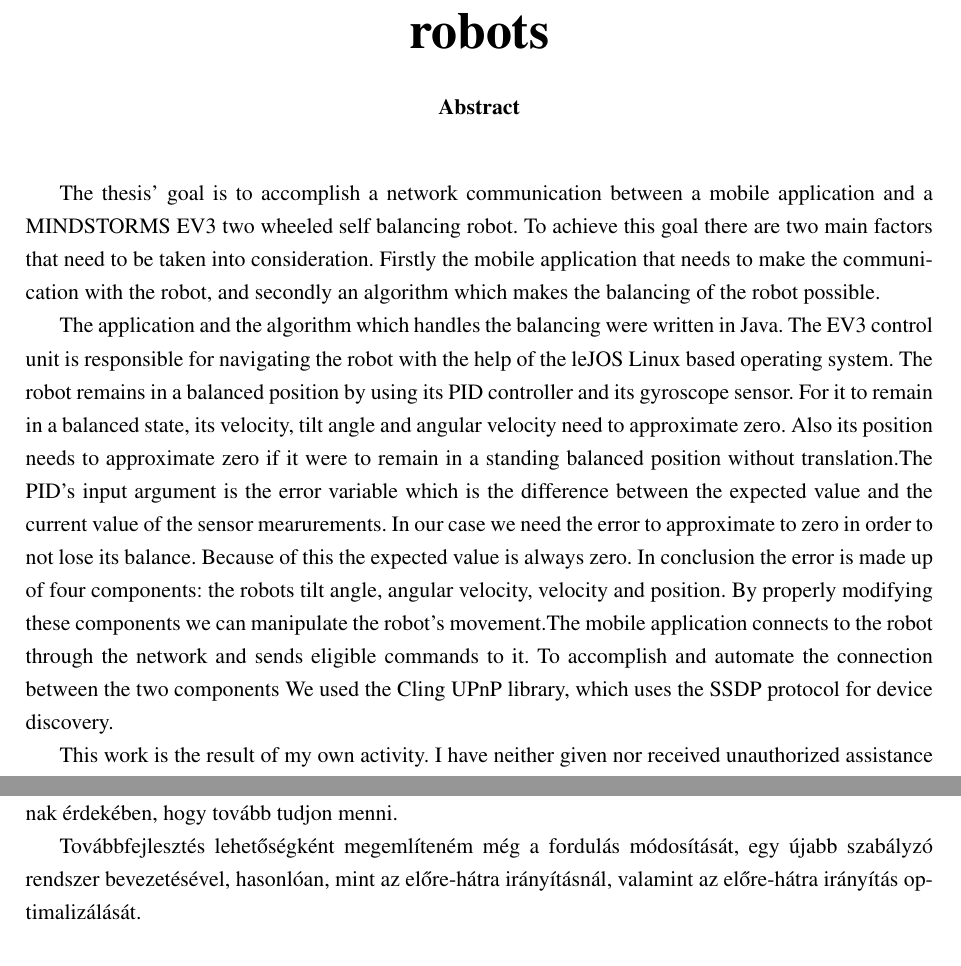
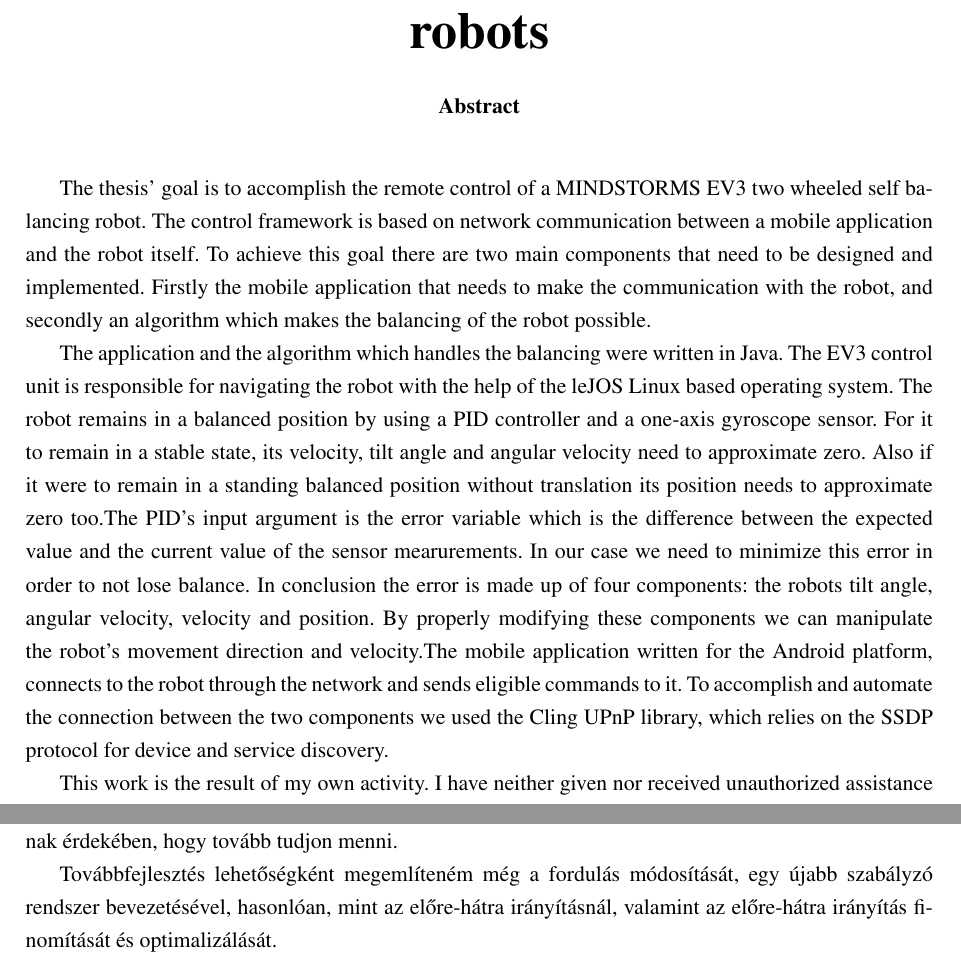
Before and after one commit to mzete/dolgozat, a LaTeX thesis (robot_dolgozat.tex, which reads kovetkeztetes.tex): two parts of pages 1 and 35 of 37 before the commit and two parts of pages 1 and 34 of 36 after it, joined at a grey line, cut so that both start at the same text. Compiled offline with pdfLaTeX.

Commit message:
abstract

```diff
--- a/kovetkeztetes.tex
+++ b/kovetkeztetes.tex
@@ -5,4 +5,4 @@ Az adatok szerializációját megvalósító Google Protocol Buffers több tová
 
 Az EV3 ultrahang szenzorja és infravörös szenzorja lehetővé teszi, hogy távolságot mérjünk .Továbbfejlesztési lehetőségként ezek szenzorok egyikét felhasználva lehetséges, hogy a robot irányítás alatt, ha akadályt észlel, akkor megáll, figyelmeztetést küld a felhasználónak és lehetséges irányváltoztatást, annak érdekében, hogy tovább tudjon menni.
 
-Továbbfejlesztés lehetőségként megemlíteném még a fordulás módosítását, egy újabb szabályzó rendszer bevezetésével, hasonlóan, mint az előre-hátra irányításnál, valamint az előre-hátra irányítás optimalizálását.
+Továbbfejlesztés lehetőségként megemlíteném még a fordulás módosítását, egy újabb szabályzó rendszer bevezetésével, hasonlóan, mint az előre-hátra irányításnál, valamint az előre-hátra irányítás finomítását és optimalizálását.
--- a/robot_dolgozat.tex
+++ b/robot_dolgozat.tex
@@ -51,12 +51,12 @@ Assist prof. dr. Hunor Jakab
 
 \begin{abstractEN}
 
-The thesis’ goal is to accomplish a network communication between a mobile application and a MINDSTORMS EV3 two wheeled self balancing robot. To achieve this goal there are two main factors that need to be taken into consideration. Firstly the mobile application that needs to make the communication with the robot, and secondly an algorithm which makes the balancing of the robot possible.
+The thesis’ goal is to accomplish the remote control of  a MINDSTORMS EV3 two wheeled self balancing robot. The control framework is based on  network  communication between a mobile application and the robot itself. To achieve this goal there are two main components that need to be designed and implemented. Firstly the mobile application that needs to make the communication with the robot, and secondly an algorithm which makes the balancing of the robot possible.
 
-The application and the algorithm which handles the balancing were written in Java. The EV3 control unit is responsible for navigating the robot with the help of the leJOS Linux based operating system. The robot remains in a balanced position by using its PID controller and its gyroscope sensor. For it to remain in a balanced state, its velocity, tilt angle and angular velocity need to approximate zero. Also its position needs to approximate zero if it were to remain in a standing balanced position without translation.The PID’s input argument is the error variable which is the difference between the expected value and the current value of the sensor mearurements. In our case we need the error to approximate to zero in order to not lose its balance. Because of this the expected value is always zero. In conclusion the error is made up of four components: the robots tilt angle, angular velocity, velocity and position. By properly modifying these components we can manipulate the robot’s movement.The mobile application connects to the robot through the network and sends eligible commands to it. To accomplish and automate the connection between the two components We used the Cling UPnP library, which uses the SSDP protocol for device discovery.
+The application and the algorithm which handles the balancing were written in Java. The EV3 control unit is responsible for navigating the robot with the help of the leJOS Linux based operating system. The robot remains in a balanced position by using a PID controller and a one-axis gyroscope sensor. For it to remain in a stable  state, its velocity, tilt angle and angular velocity need to approximate zero. Also if it were to remain in a standing balanced position without translation its position needs to approximate zero too.The PID’s input argument is the error variable which is the difference between the expected value and the current value of the sensor mearurements. In our case we need to minimize this error in order to not lose  balance. In conclusion the error is made up of four components: the robots tilt angle, angular velocity, velocity and position. By properly modifying these components we can manipulate the robot’s movement direction and velocity.The mobile application written for the Android platform, connects to the robot through the network and sends eligible commands to it. To accomplish and automate the connection between the two components we used the Cling UPnP library, which relies on the SSDP protocol for device and service discovery.
 
 This work is the result of my own activity. I have neither given nor received unauthorized assistance on this work.
-
+\vspace{-1cm}
 \end{abstractEN}
 
 \maketitle
```
